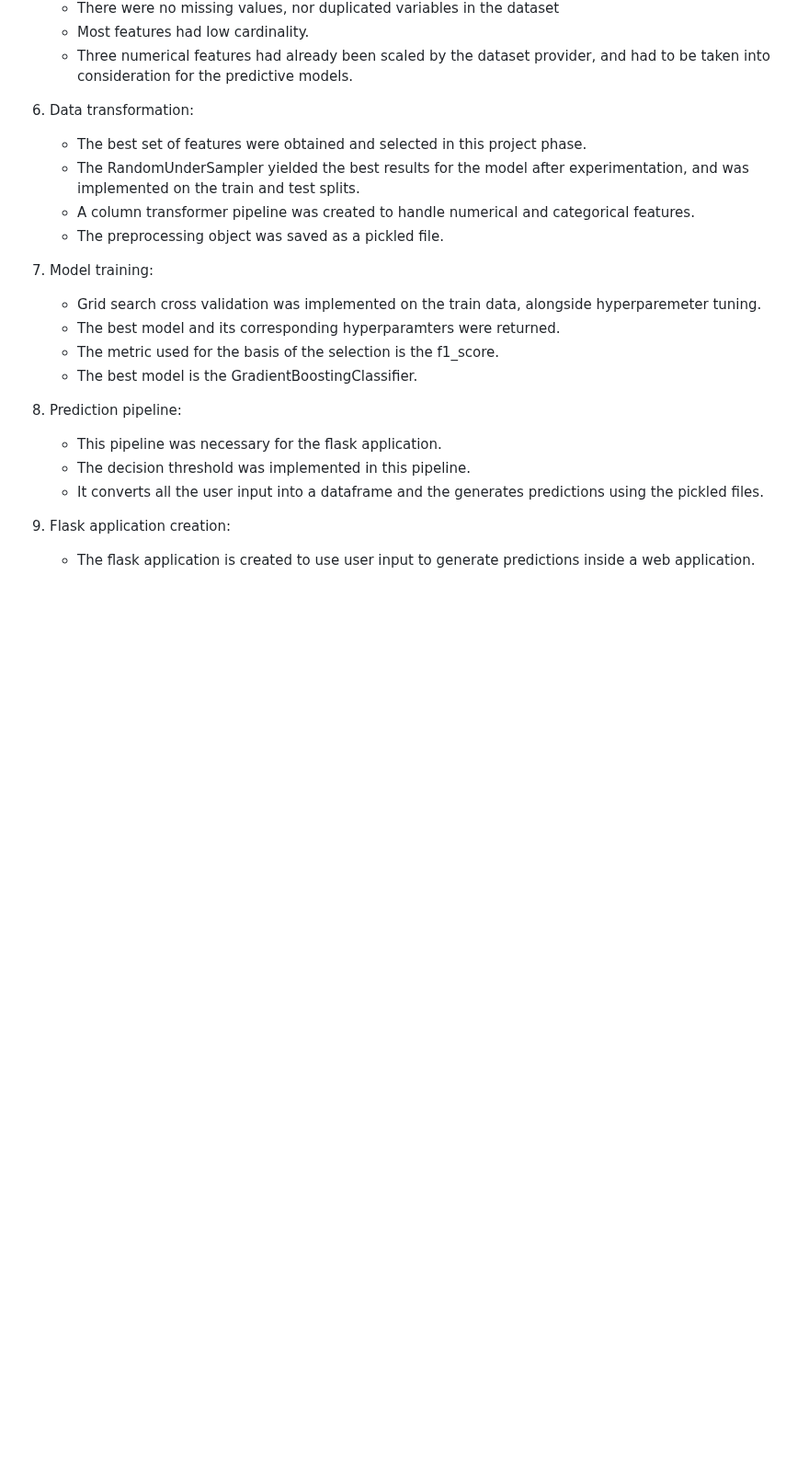
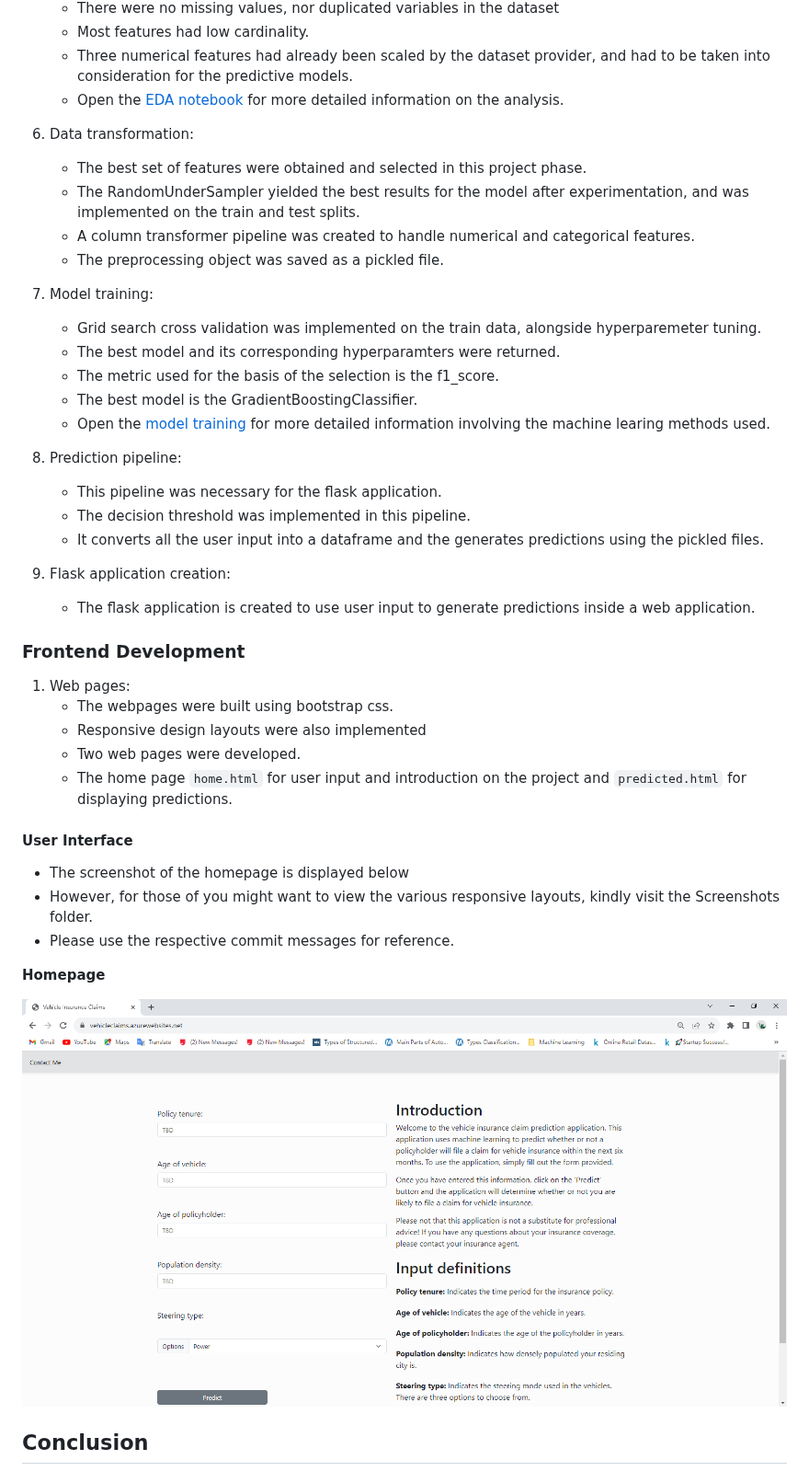
Before and after one commit to TaylortheGenie/insurance_claims, a Markdown page: README.md, the part around one of its changes. Shown at 92% size. GitHub-like rendering; blank space fills up the shorter version.

```diff
--- a/README.md
+++ b/README.md
@@ -82,6 +82,7 @@ Special thanks to Analytics Vidhya for providing the [dataset](https://www.kaggl
     - There were no missing values, nor duplicated variables in the dataset
     - Most features had low cardinality.
     - Three numerical features had already been scaled by the dataset provider, and had to be taken into consideration for the predictive models.
+    - Open the [EDA notebook](./notebook/EDA.ipynb) for more detailed information on the analysis.
 
 6. Data transformation:
     - The best set of features were obtained and selected in this project phase.
@@ -94,6 +95,7 @@ Special thanks to Analytics Vidhya for providing the [dataset](https://www.kaggl
     - The best model and its corresponding hyperparamters were returned.
     - The metric used for the basis of the selection is the f1_score.
     - The best model is the GradientBoostingClassifier.
+    - Open the [model training](./notebook/model_training.ipynb) for more detailed information involving the machine learing methods used.
 
 8. Prediction pipeline:
     - This pipeline was necessary for the flask application.
@@ -102,3 +104,23 @@ Special thanks to Analytics Vidhya for providing the [dataset](https://www.kaggl
 
 9. Flask application creation:
     - The flask application is created to use user input to generate predictions inside a web application.
+
+### Frontend Development
+
+1. Web pages:
+    - The webpages were built using bootstrap css.
+    - Responsive design layouts were also implemented
+    - Two web pages were developed.
+    - The home page `home.html` for user input and introduction on the project and `predicted.html` for displaying predictions.
+
+#### User Interface
+
+- The screenshot of the homepage is displayed below
+- However, for those of you might want to view the various responsive layouts, kindly visit the Screenshots folder.
+- Please use the respective commit messages for reference.
+
+**Homepage**
+
+![HomepageUI](./Screenshots/home_laptop.png)
+
+## Conclusion
```
Also changed, not shown: other parts of README.md (+2 -2 lines).
